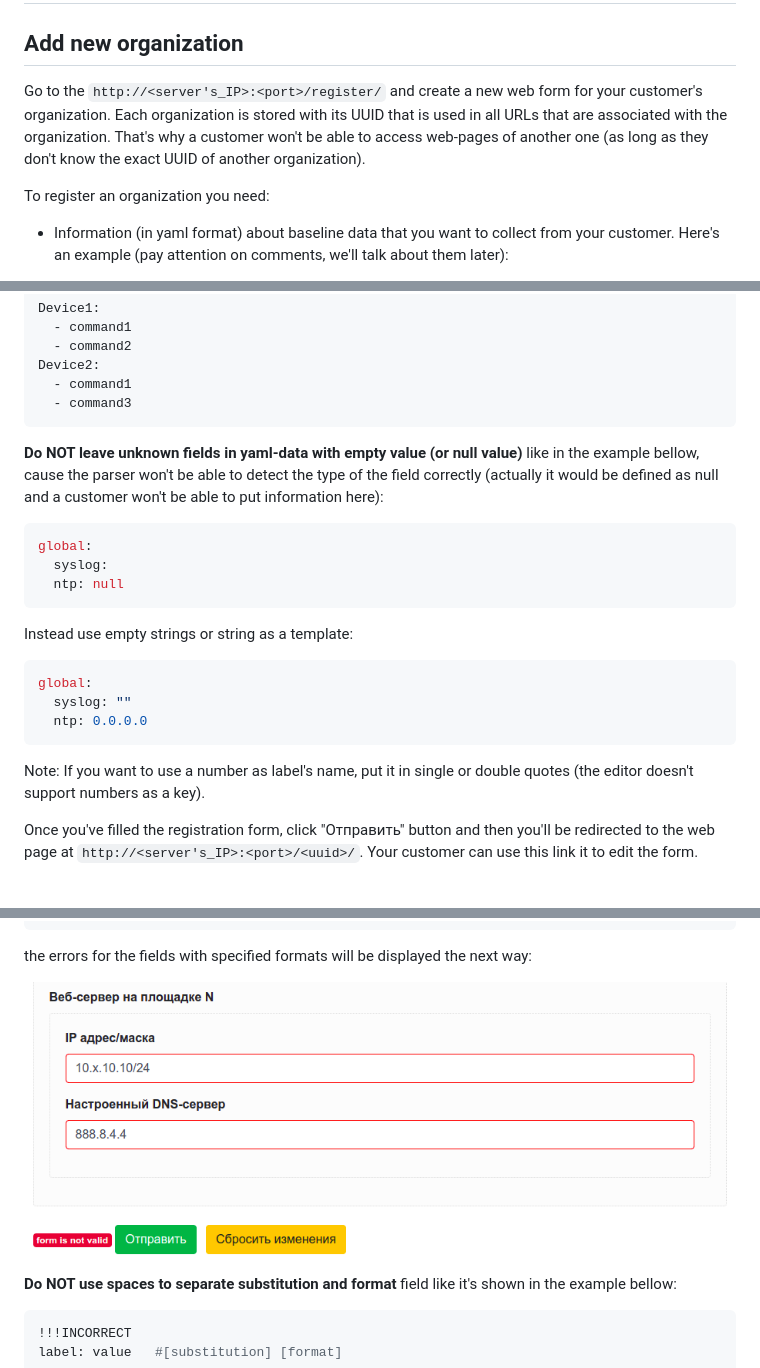
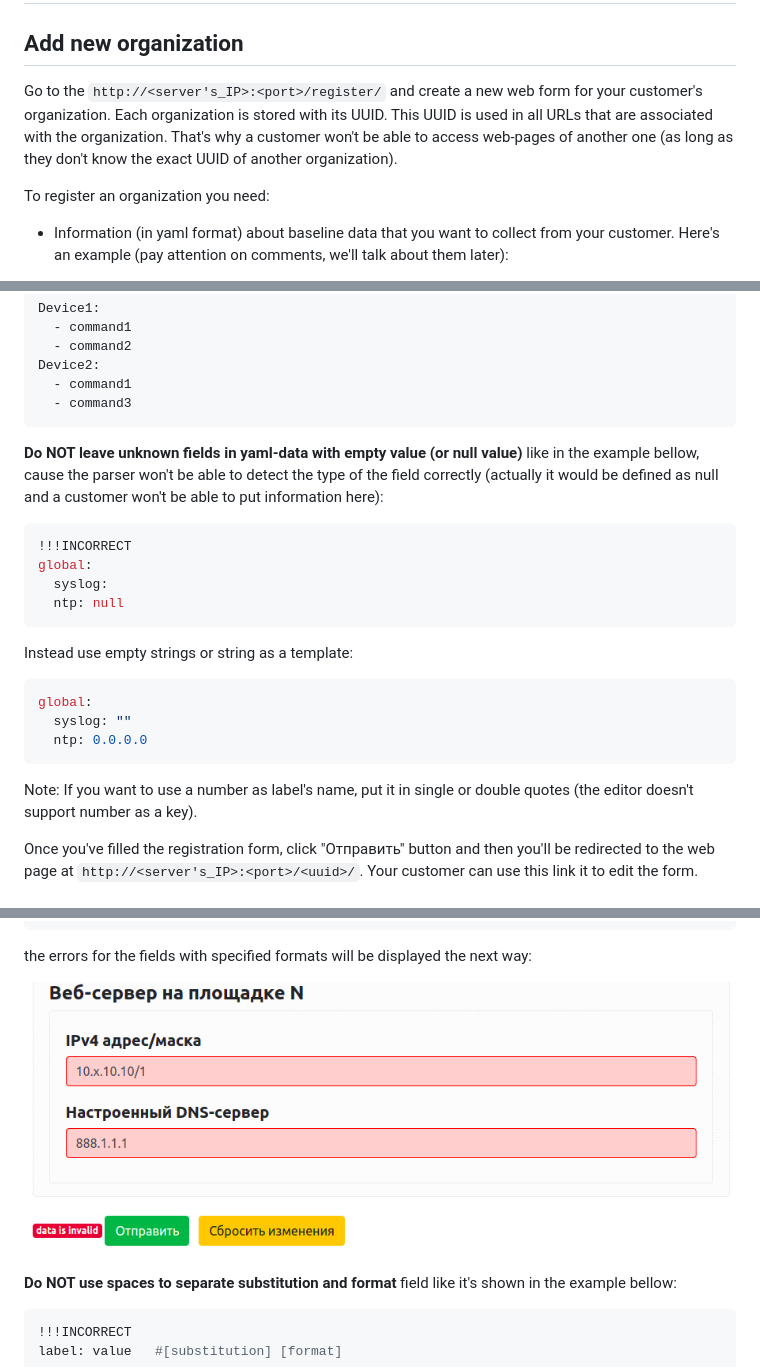
Before and after one commit to nadzyah/baseline-data-form, a Markdown page: README.md, 3 parts joined by grey strips. Drawn GitHub-style; pictures changed too: static/images/formats.png.

````diff
--- a/README.md
+++ b/README.md
@@ -66,7 +66,7 @@ Now you can connect to your server via HTTP: `http://<server's_IP>:<port>/`
 
 ## Add new organization
 
-Go to the `http://<server's_IP>:<port>/register/` and create a new web form for your customer's organization. Each organization is stored with its UUID that is used in all URLs that are associated with the organization. That's why a customer won't be able to access web-pages of another one (as long as they don't know the exact UUID of another organization).
+Go to the `http://<server's_IP>:<port>/register/` and create a new web form for your customer's organization. Each organization is stored with its UUID. This UUID is used in all URLs that are associated with the organization. That's why a customer won't be able to access web-pages of another one (as long as they don't know the exact UUID of another organization).
 
 To register an organization you need:
 
@@ -104,6 +104,7 @@ Device2:
 **Do NOT leave unknown fields in yaml-data with empty value (or null value)** like in the example bellow, cause the parser won't be able to detect the type of the field correctly (actually it would be defined as null and a customer won't be able to put information here):
 
 ```yaml
+!!!INCORRECT
 global:
   syslog:
   ntp: null
@@ -117,7 +118,7 @@ global:
   ntp: 0.0.0.0
 ```
 
-Note: If you want to use a number as label's name, put it in single or double quotes (the editor doesn't support numbers as a key).
+Note: If you want to use a number as label's name, put it in single or double quotes (the editor doesn't support number as a key).
 
 Once you've filled the registration form, click "Отправить" button and then you'll be redirected to the web page at `http://<server's_IP>:<port>/<uuid>/`. Your customer can use this link it to edit the form.
 
````
